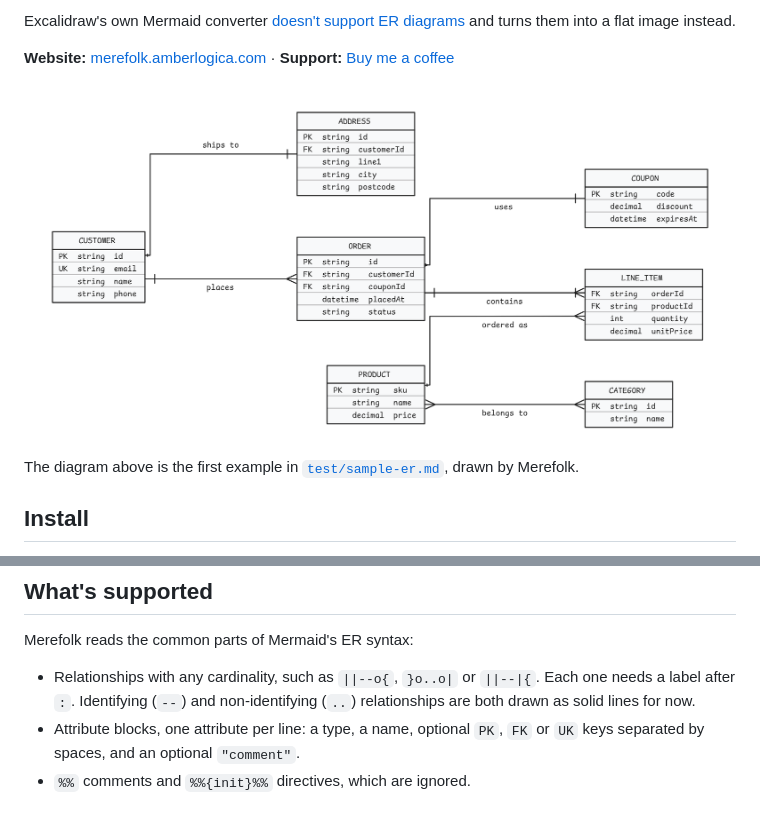
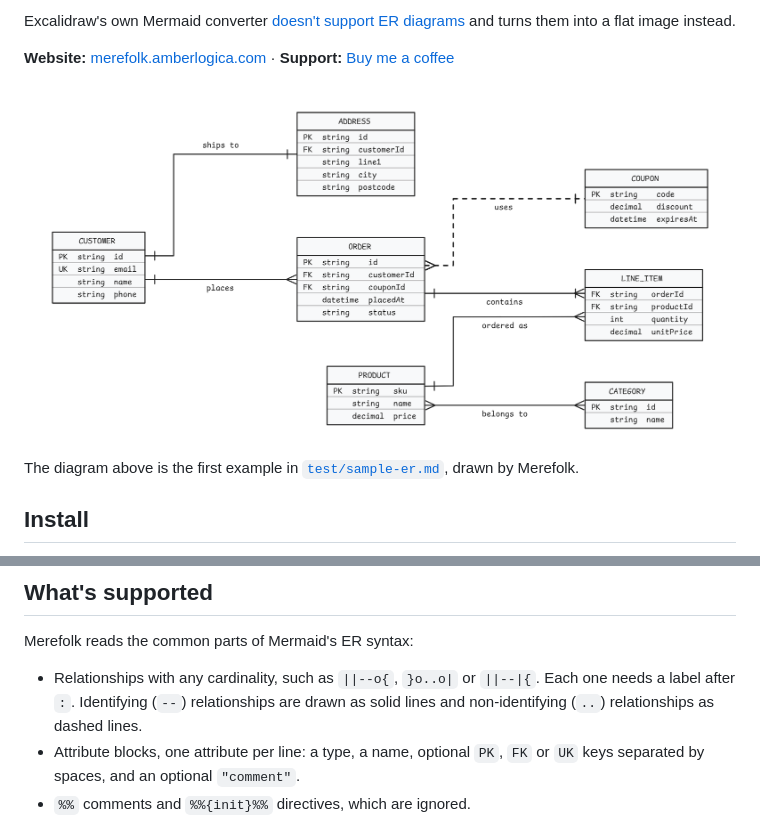
Before and after one commit to quiachonj/merefolk, a Markdown page: README.md, 2 parts joined by grey strips. Drawn GitHub-style; pictures changed too: docs/screenshot-light.png.

```diff
--- a/README.md
+++ b/README.md
@@ -95,8 +95,9 @@ Changing the folder doesn't move edits you've already saved.
 Merefolk reads the common parts of Mermaid's ER syntax:
 
 - Relationships with any cardinality, such as `||--o{`, `}o..o|` or `||--|{`.
-  Each one needs a label after `:`. Identifying (`--`) and non-identifying
-  (`..`) relationships are both drawn as solid lines for now.
+  Each one needs a label after `:`. Identifying (`--`) relationships are
+  drawn as solid lines and non-identifying (`..`) relationships as dashed
+  lines.
 - Attribute blocks, one attribute per line: a type, a name, optional `PK`, `FK`
   or `UK` keys separated by spaces, and an optional `"comment"`.
 - `%%` comments and `%%{init}%%` directives, which are ignored.
```
Also changed, not shown: docs/screenshot-dark.png, 2 other files.
